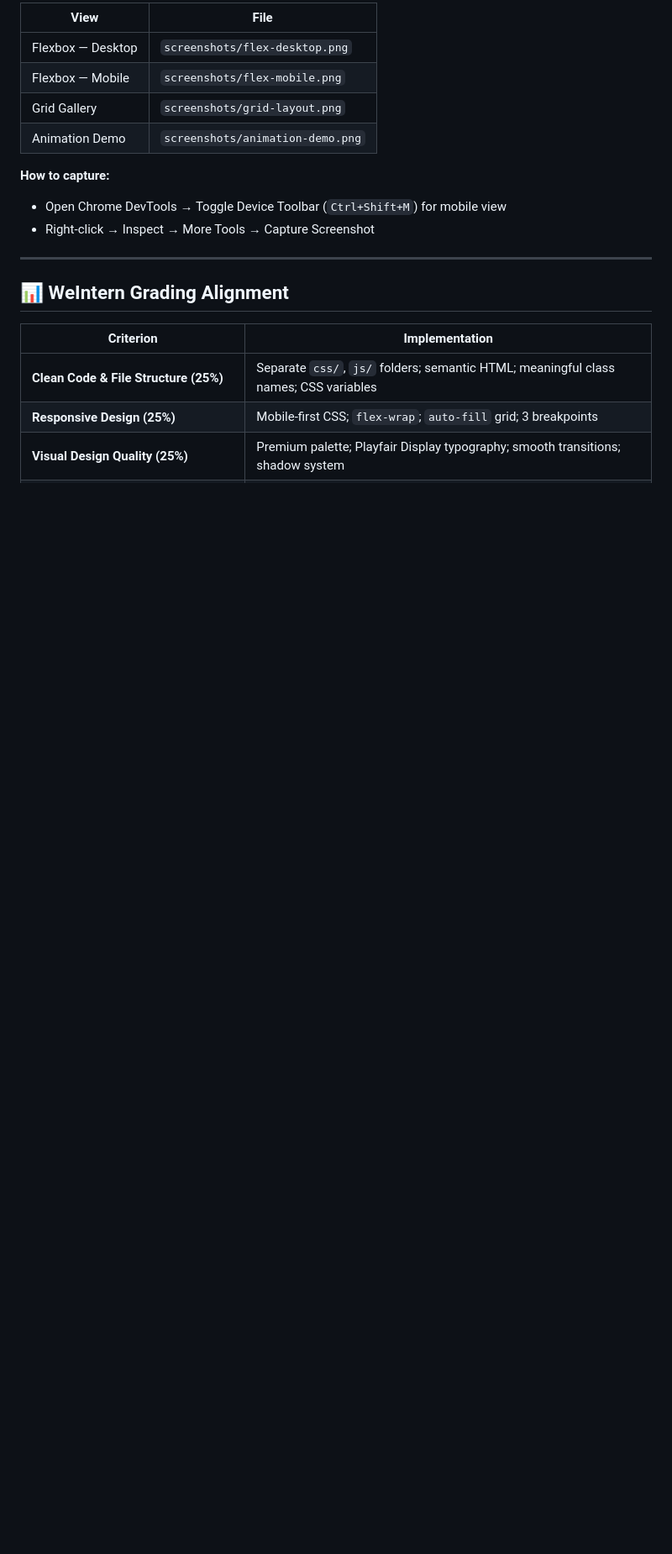
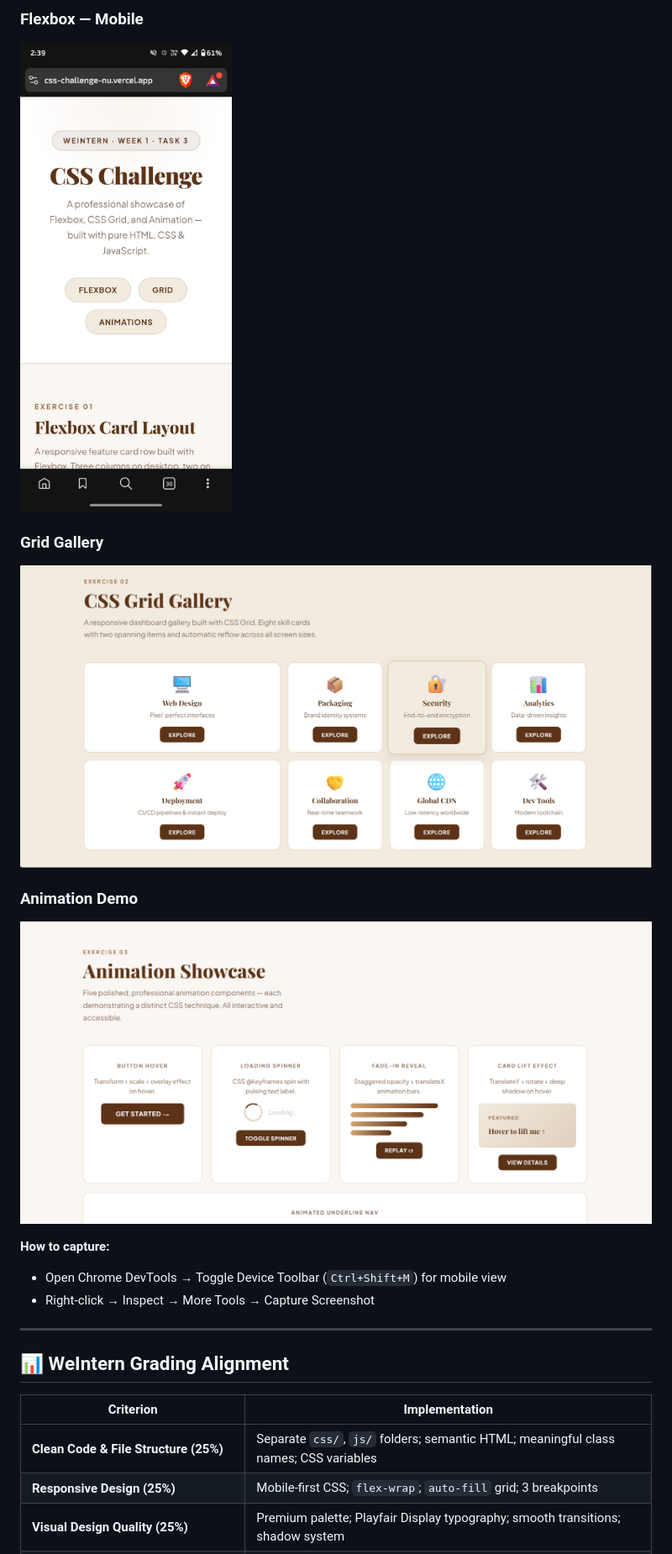
Before and after one commit to zaaraf027-glitch/Weintern-Week-1-Task.-, a Markdown page: css-challenge/README.md, the part around one of its changes. Shown at 84% size. Rendered like a GitHub page; blank space fills up the shorter version.

```diff
--- a/css-challenge/README.md
+++ b/css-challenge/README.md
@@ -124,10 +124,12 @@ css-challenge/
 
-| View | File |
-|---|---|
-| Flexbox — Desktop | `screenshots/flex-desktop.png` |
-| Flexbox — Mobile | `screenshots/flex-mobile.png` |
-| Grid Gallery | `screenshots/grid-layout.png` |
-| Animation Demo | `screenshots/animation-demo.png` |
+### Flexbox — Mobile
+![Flexbox Mobile](screenshots/flex-mobile.png)
+
+### Grid Gallery
+![Grid Gallery](screenshots/grid-layout.png)
+
+### Animation Demo
+![Animation Demo](screenshots/animation-demo.png)
 
 **How to capture:**
 - Open Chrome DevTools → Toggle Device Toolbar (`Ctrl+Shift+M`) for mobile view
```
Also changed, not shown: other parts of css-challenge/README.md (+2 -2 lines).
